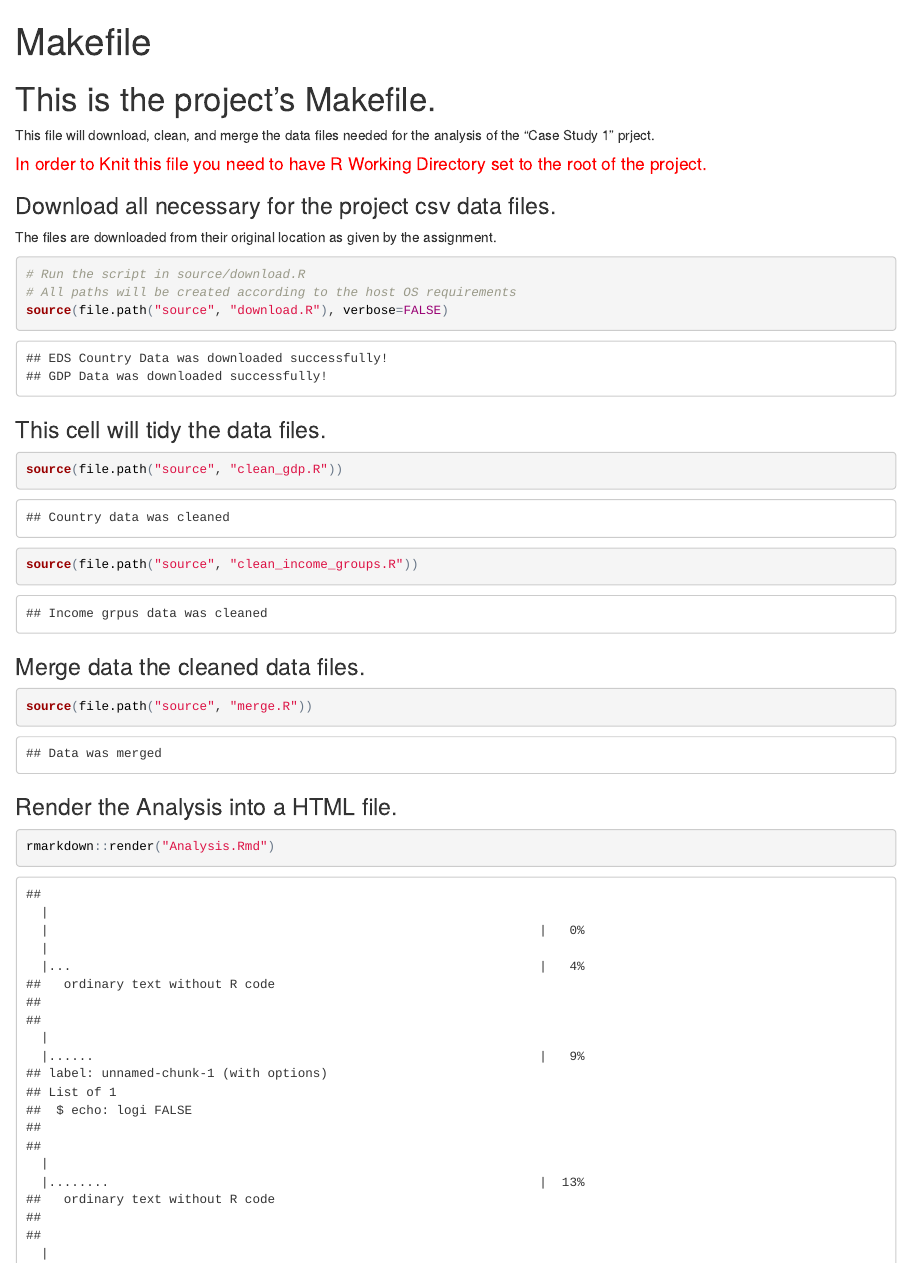
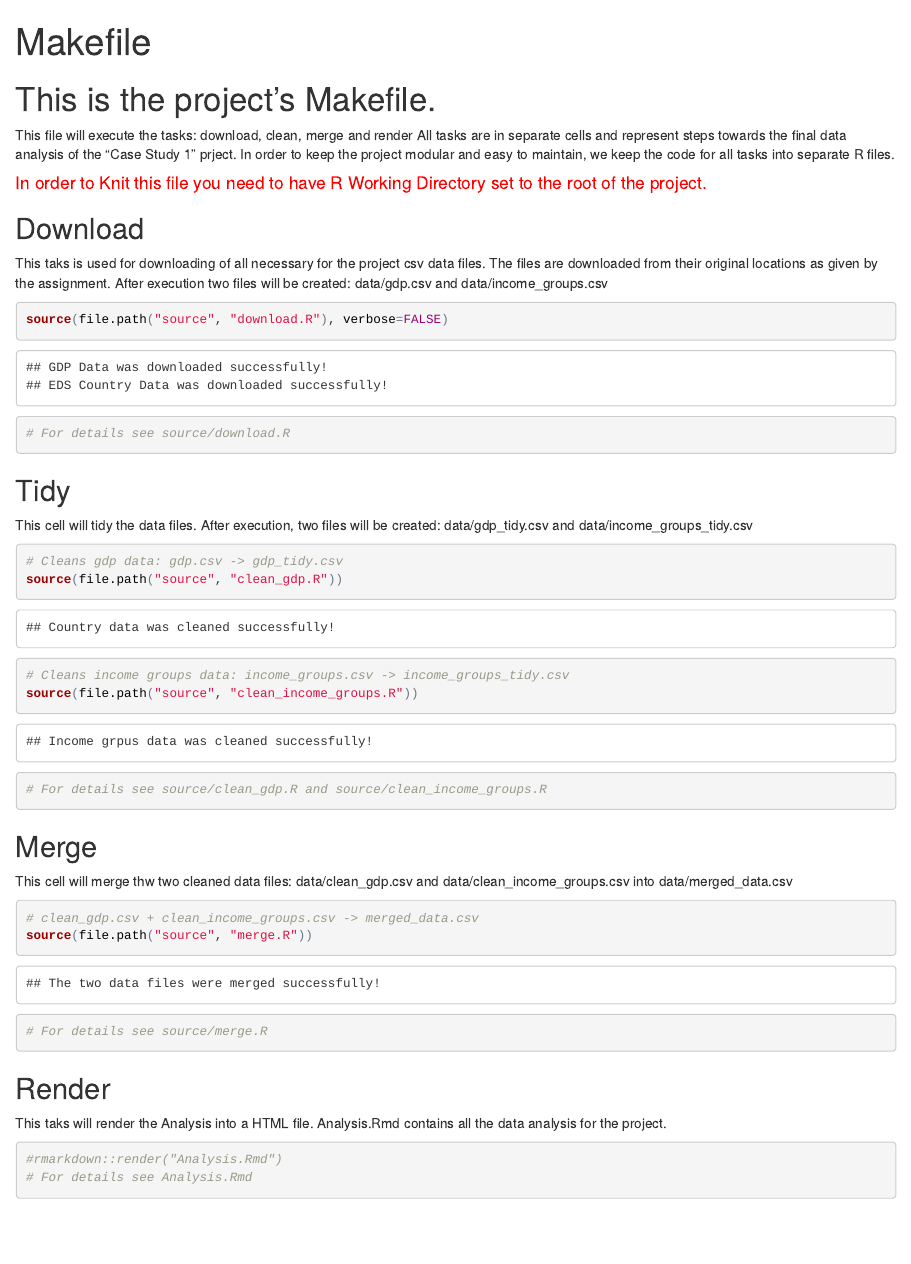
Before and after one commit to post2web/DDSCaseStudy1, an R Markdown document (Makefile.Rmd): the page in a window 1100 px wide, from its top. The pictures show the output file Makefile.html that the author committed with the source, opened offline.

Commit message:
Added content to Makrfile.Rmd

````diff
--- a/Makefile.Rmd
+++ b/Makefile.Rmd
@@ -6,27 +7,40 @@
 ---
 # This is the project's Makefile.
-This file will download, clean, and merge the data files needed for the analysis of the "Case Study 1" prject.
+This file will execute the tasks: download, clean, merge and render
+All tasks are in separate cells and represent steps towards the final data analysis of the "Case Study 1" prject.
+In order to keep the project modular and easy to maintain, we keep the code for all tasks into separate R files.
 
 #### <font color='red'>In order to Knit this file you need to have R Working Directory set to the root of the project.</font>
 
-### Download all necessary for the project csv data files.
-The files are downloaded from their original location as given by the assignment.
+## Download
+This taks is used for downloading of all necessary for the project csv data files.
+The files are downloaded from their original locations as given by the assignment.
+After execution two files will be created: data/gdp.csv and data/income_groups.csv
 ```{r download, message=F}
-# Run the script in source/download.R
-# All paths will be created according to the host OS requirements
 source(file.path("source", "download.R"), verbose=FALSE)
+# For details see source/download.R
 ```
-### This cell will tidy the data files.
-```{r clean_data, message=F}
+## Tidy
+This cell will tidy the data files.
+After execution, two files will be created: data/gdp_tidy.csv and data/income_groups_tidy.csv
+```{r clean, message=F}
+# Cleans gdp data: gdp.csv -> gdp_tidy.csv
 source(file.path("source", "clean_gdp.R"))
+# Cleans income groups data: income_groups.csv -> income_groups_tidy.csv
 source(file.path("source", "clean_income_groups.R"))
+# For details see source/clean_gdp.R and source/clean_income_groups.R
 ```
-### Merge data the cleaned data files.
-The cell bellow will merge the two tidy files: clean_gdp.csv and clean_income_groups.csv into merge.csv
-```{r merge_data, message=F}
+## Merge
+This cell will merge thw two cleaned data files: data/clean_gdp.csv and data/clean_income_groups.csv into data/merged_data.csv
+```{r merge, message=F}
+# clean_gdp.csv + clean_income_groups.csv -> merged_data.csv
 source(file.path("source", "merge.R"))
+# For details see source/merge.R
 ```
-### Render the Analysis into a HTML file.
+## Render
+This taks will render the Analysis into a HTML file.
+Analysis.Rmd contains all the data analysis for the project.
 ```{r render, message=F}
 rmarkdown::render("Analysis.Rmd")
+# For details see Analysis.Rmd
 ```
--- a/source/clean_gdp.R
+++ b/source/clean_gdp.R
@@ -39,4 +39,4 @@
 # Write the resulting tidy data into file data/gdp_tidy.csv
 write.table(df, file.path('data', "gdp_tidy.csv"), row.names = FALSE)
 
-cat("Country data was cleaned\n")
+cat("Country data was cleaned successfully!\n")
--- a/source/clean_income_groups.R
+++ b/source/clean_income_groups.R
@@ -17,4 +17,4 @@
 # Write the resulting tidy data in file data/income_groups_tidy.csv
 write.table(df, file.path('data', "income_groups_tidy.csv"), row.names = FALSE)
 
-cat("Income grpus data was cleaned\n")
+cat("Income grpus data was cleaned successfully!\n")
--- a/source/merge.R
+++ b/source/merge.R
@@ -14,4 +14,4 @@
 # Write the resulting tidy data into file data/merged_data.csv
 write.table(merged_data, file.path('data', "merged_data.csv"), row.names = FALSE)
 
-cat("Data was merged\n")
+cat("The two data files were merged successfully!\n")
````
Also changed, not shown: source/download.R (+2 -2 lines), Analysis.html, Analysis.md, Makefile.html, Makefile.md, Makefile.Rmd (1 more changed lines).
